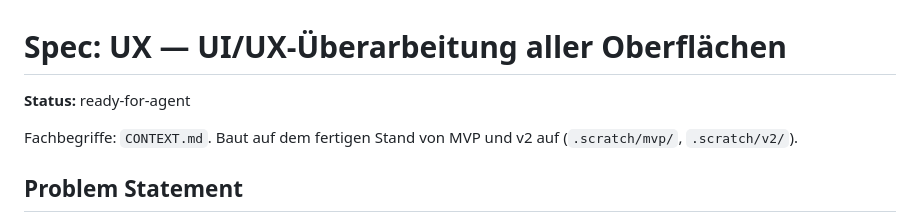
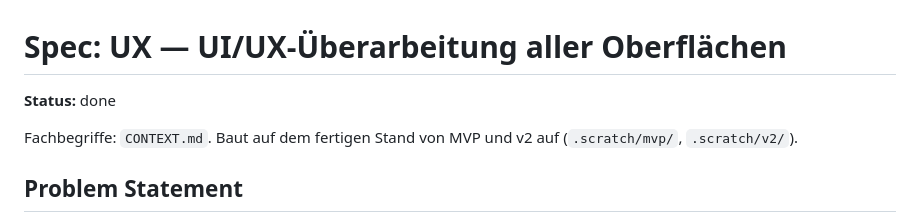
Before and after one commit to hoelzlm/better-bf-tag, a Markdown page: .scratch/ux/spec.md, the part around the change. GitHub-like rendering.

Commit message:
docs: ticket ux-10 done

```diff
--- a/.scratch/ux/spec.md
+++ b/.scratch/ux/spec.md
@@ -1,6 +1,6 @@
 # Spec: UX — UI/UX-Überarbeitung aller Oberflächen
 
-**Status:** ready-for-agent
+**Status:** done
 
 Fachbegriffe: `CONTEXT.md`. Baut auf dem fertigen Stand von MVP und v2 auf (`.scratch/mvp/`, `.scratch/v2/`).
 
```
Also changed, not shown: 1 other file.
